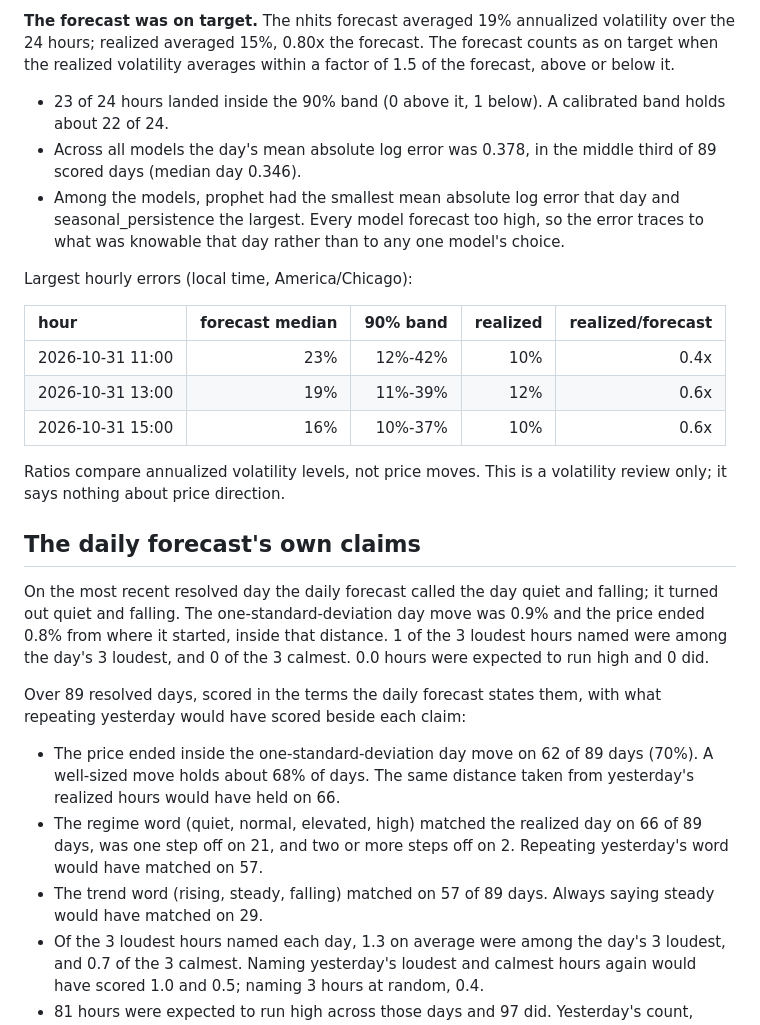
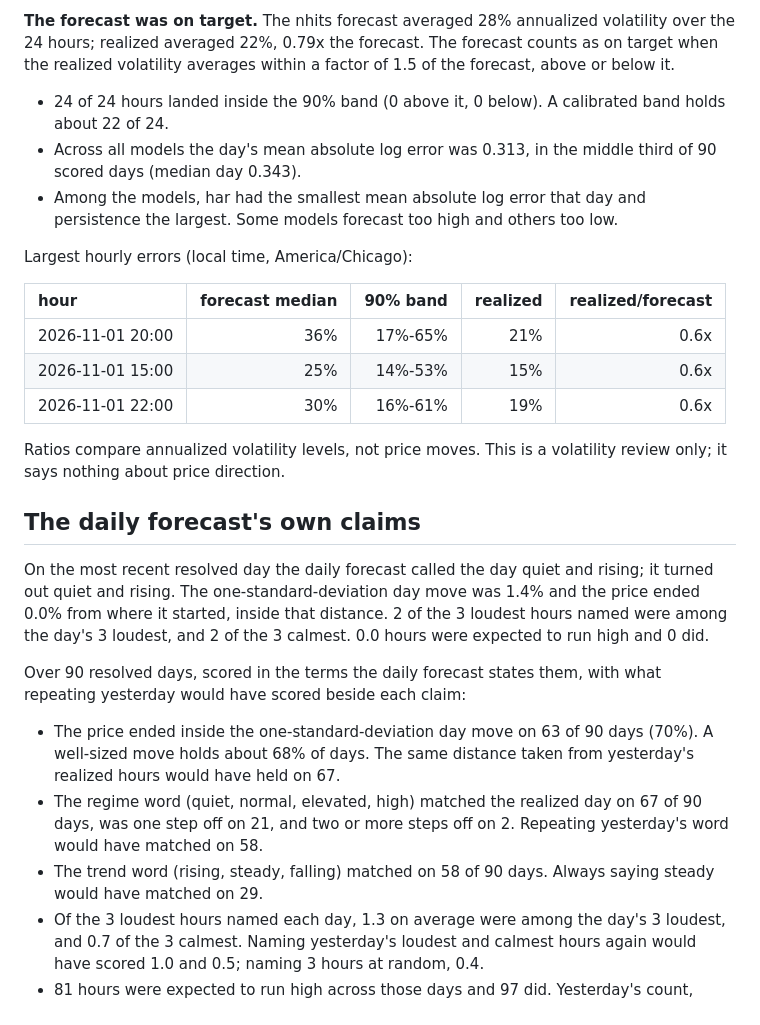
Before and after one commit to RAStevenson/bitcoin-volatility-forecast, a Markdown page: results/REVIEW.md, the part around one of its changes. Rendered like a GitHub page.

Commit message:
Daily run 2026-11-02: 192 forecast rows logged, 192 resolved; origin 10:00 UTC; trigger workflow_dispatch, started 11:16 UTC

```diff
--- a/results/REVIEW.md
+++ b/results/REVIEW.md
@@ -2,28 +2,28 @@
 
-**The forecast was on target.** The nhits forecast averaged 19% annualized volatility over the 24 hours; realized averaged 15%, 0.80x the forecast. The forecast counts as on target when the realized volatility averages within a factor of 1.5 of the forecast, above or below it.
+**The forecast was on target.** The nhits forecast averaged 28% annualized volatility over the 24 hours; realized averaged 22%, 0.79x the forecast. The forecast counts as on target when the realized volatility averages within a factor of 1.5 of the forecast, above or below it.
 
-- 23 of 24 hours landed inside the 90% band (0 above it, 1 below). A calibrated band holds about 22 of 24.
-- Across all models the day's mean absolute log error was 0.378, in the middle third of 89 scored days (median day 0.346).
-- Among the models, prophet had the smallest mean absolute log error that day and seasonal_persistence the largest. Every model forecast too high, so the error traces to what was knowable that day rather than to any one model's choice.
+- 24 of 24 hours landed inside the 90% band (0 above it, 0 below). A calibrated band holds about 22 of 24.
+- Across all models the day's mean absolute log error was 0.313, in the middle third of 90 scored days (median day 0.343).
+- Among the models, har had the smallest mean absolute log error that day and persistence the largest. Some models forecast too high and others too low.
 
 Largest hourly errors (local time, America/Chicago):
 
 | hour | forecast median | 90% band | realized | realized/forecast |
 |:--|--:|--:|--:|--:|
-| 2026-10-31 11:00 | 23% | 12%-42% | 10% | 0.4x |
-| 2026-10-31 13:00 | 19% | 11%-39% | 12% | 0.6x |
-| 2026-10-31 15:00 | 16% | 10%-37% | 10% | 0.6x |
+| 2026-11-01 20:00 | 36% | 17%-65% | 21% | 0.6x |
+| 2026-11-01 15:00 | 25% | 14%-53% | 15% | 0.6x |
+| 2026-11-01 22:00 | 30% | 16%-61% | 19% | 0.6x |
 
 Ratios compare annualized volatility levels, not price moves. This is a volatility review only; it says nothing about price direction.
 
 ## The daily forecast's own claims
 
-On the most recent resolved day the daily forecast called the day quiet and falling; it turned out quiet and falling. The one-standard-deviation day move was 0.9% and the price ended 0.8% from where it started, inside that distance. 1 of the 3 loudest hours named were among the day's 3 loudest, and 0 of the 3 calmest. 0.0 hours were expected to run high and 0 did.
+On the most recent resolved day the daily forecast called the day quiet and rising; it turned out quiet and rising. The one-standard-deviation day move was 1.4% and the price ended 0.0% from where it started, inside that distance. 2 of the 3 loudest hours named were among the day's 3 loudest, and 2 of the 3 calmest. 0.0 hours were expected to run high and 0 did.
 
-Over 89 resolved days, scored in the terms the daily forecast states them, with what repeating yesterday would have scored beside each claim:
+Over 90 resolved days, scored in the terms the daily forecast states them, with what repeating yesterday would have scored beside each claim:
 
-- The price ended inside the one-standard-deviation day move on 62 of 89 days (70%). A well-sized move holds about 68% of days. The same distance taken from yesterday's realized hours would have held on 66.
-- The regime word (quiet, normal, elevated, high) matched the realized day on 66 of 89 days, was one step off on 21, and two or more steps off on 2. Repeating yesterday's word would have matched on 57.
-- The trend word (rising, steady, falling) matched on 57 of 89 days. Always saying steady would have matched on 29.
+- The price ended inside the one-standard-deviation day move on 63 of 90 days (70%). A well-sized move holds about 68% of days. The same distance taken from yesterday's realized hours would have held on 67.
+- The regime word (quiet, normal, elevated, high) matched the realized day on 67 of 90 days, was one step off on 21, and two or more steps off on 2. Repeating yesterday's word would have matched on 58.
+- The trend word (rising, steady, falling) matched on 58 of 90 days. Always saying steady would have matched on 29.
 - Of the 3 loudest hours named each day, 1.3 on average were among the day's 3 loudest, and 0.7 of the 3 calmest. Naming yesterday's loudest and calmest hours again would have scored 1.0 and 0.5; naming 3 hours at random, 0.4.
 - 81 hours were expected to run high across those days and 97 did. Yesterday's count, carried forward, would have expected 98.
```
Also changed, not shown: other parts of results/REVIEW.md (+1 -1 lines), results/FORECAST.md (+6 -6 lines), results/LIVE.md (+11 -11 lines), results/figures/fig_live_daily.png, 3 other files.
